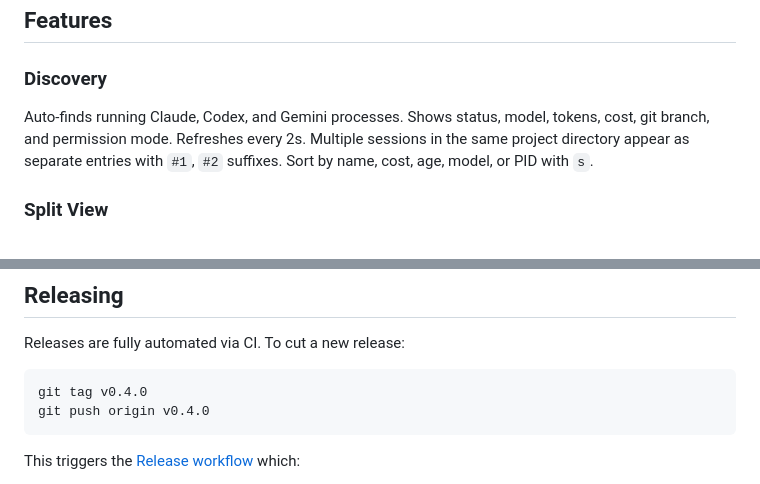
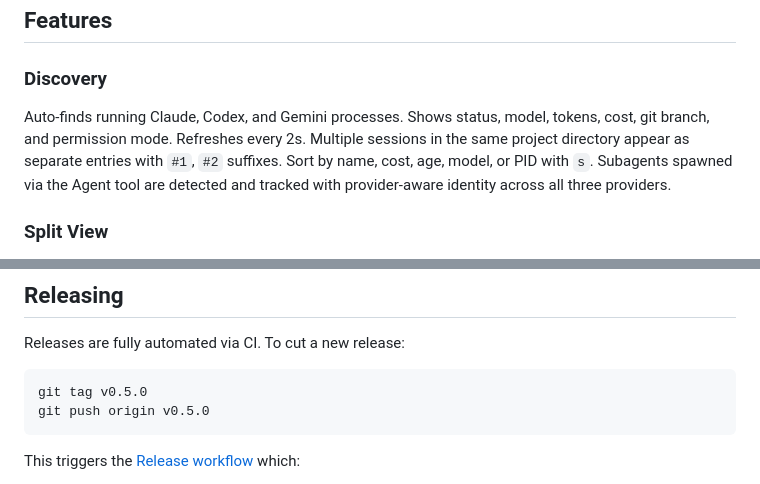
Before and after one commit to zanetworker/aimux, a Markdown page: README.md, 2 parts joined by grey strips. Drawn GitHub-style.

Commit message:
docs: update README with subagent tracking and release instructions

````diff
--- a/README.md
+++ b/README.md
@@ -49,7 +49,7 @@ Requires **tmux** for split-pane session embedding.
 
 ### Discovery
 
-Auto-finds running Claude, Codex, and Gemini processes. Shows status, model, tokens, cost, git branch, and permission mode. Refreshes every 2s. Multiple sessions in the same project directory appear as separate entries with `#1`, `#2` suffixes. Sort by name, cost, age, model, or PID with `s`.
+Auto-finds running Claude, Codex, and Gemini processes. Shows status, model, tokens, cost, git branch, and permission mode. Refreshes every 2s. Multiple sessions in the same project directory appear as separate entries with `#1`, `#2` suffixes. Sort by name, cost, age, model, or PID with `s`. Subagents spawned via the Agent tool are detected and tracked with provider-aware identity across all three providers.
 
 ### Split View
 
@@ -265,8 +265,8 @@ No daemon, no hooks, no modifications to your AI tools. Reads from the filesyste
 Releases are fully automated via CI. To cut a new release:
 
 ```bash
-git tag v0.4.0
-git push origin v0.4.0
+git tag v0.5.0
+git push origin v0.5.0
 ```
 
 This triggers the [Release workflow](.github/workflows/release.yml) which:
````
